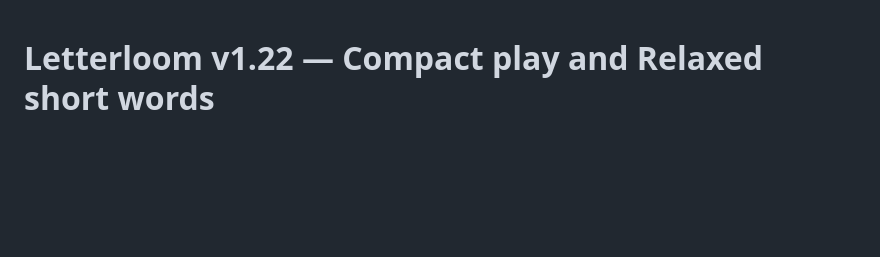
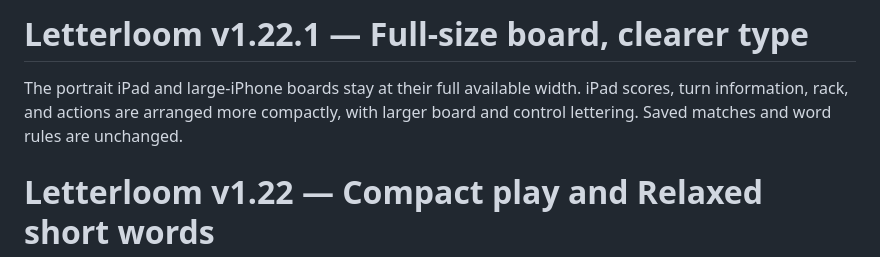
Before and after one commit to neily888/letterloom, a Markdown page: README.md, the part around the change. Rendered like a GitHub page; blank space fills up the shorter version.

```diff
--- a/README.md
+++ b/README.md
@@ -1,3 +1,7 @@
+# Letterloom v1.22.1 — Full-size board, clearer type
+
+The portrait iPad and large-iPhone boards stay at their full available width. iPad scores, turn information, rack, and actions are arranged more compactly, with larger board and control lettering. Saved matches and word rules are unchanged.
+
 # Letterloom v1.22 — Compact play and Relaxed short words
 
 Version 1.22 allows QI and the Relaxed-only house-rule word OZ for both players, including with Everyday Short Words on. The Arrange toggle has been removed: drag tiles along the rack whenever you wish, or use the larger outlined Shuffle button. The screen is more compact on portrait iPhones and iPads and on laptops/Chromebooks. The saved-match format and game rules outside these targeted changes are unchanged.
```
